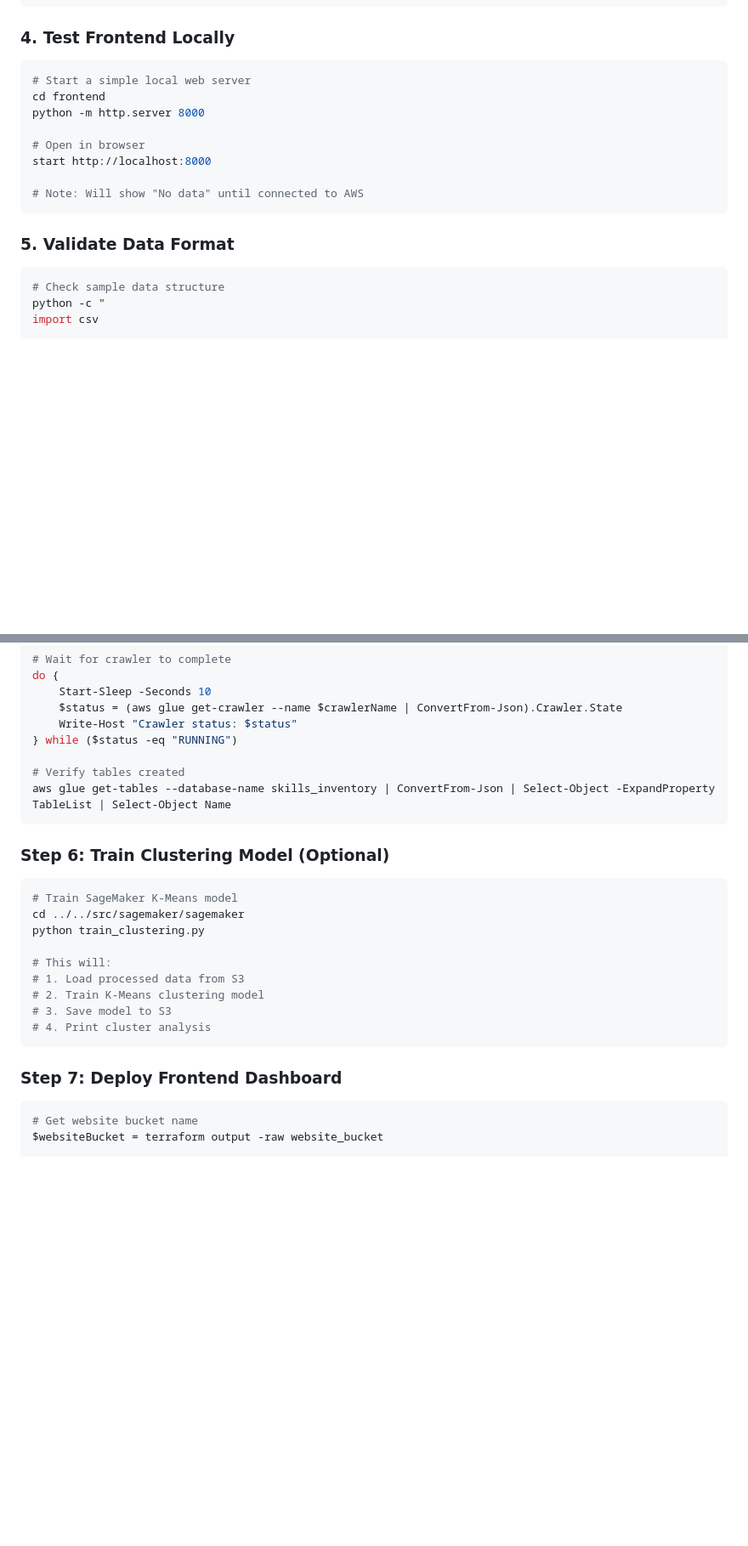
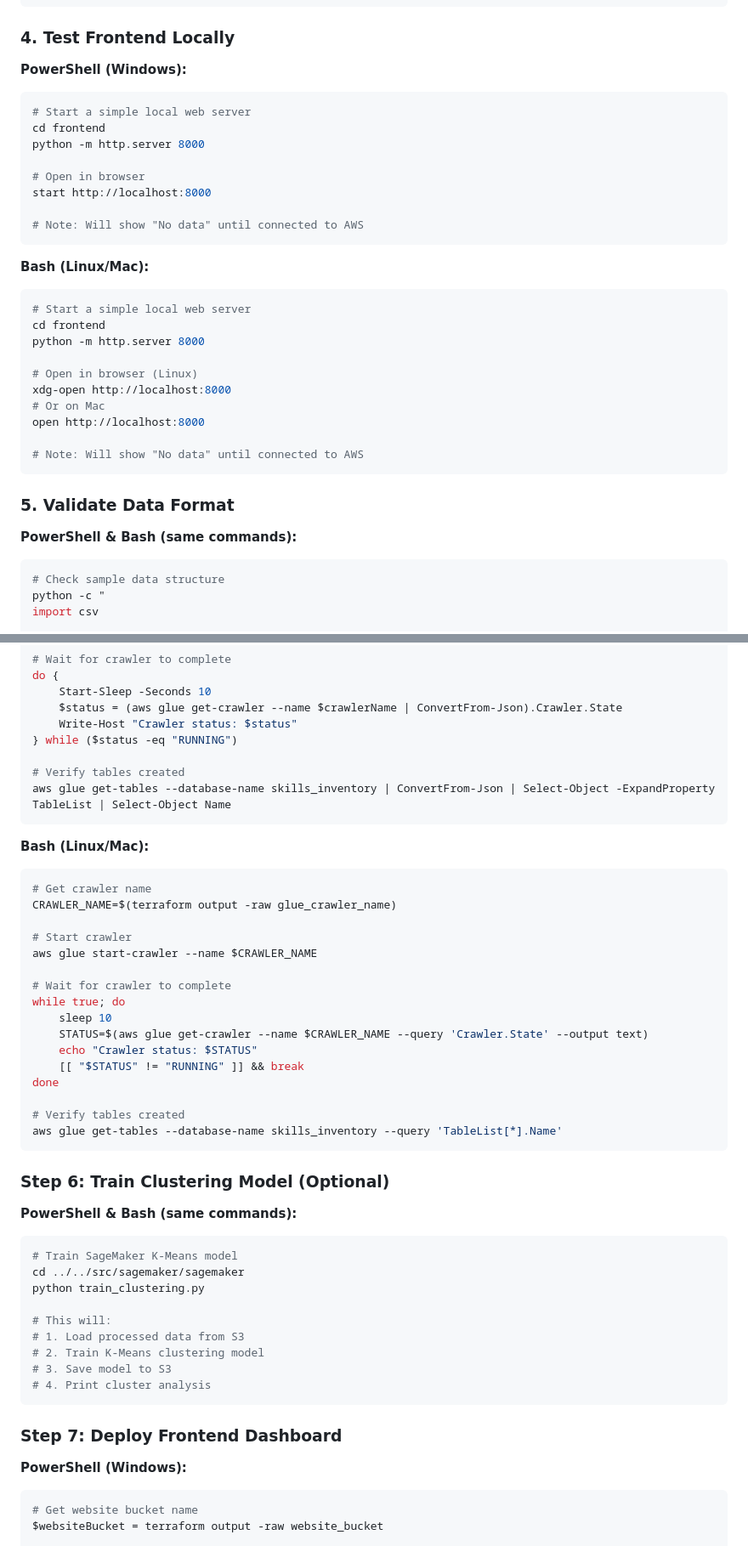
Before and after one commit to danplarkin/skills-inventory, a Markdown page: DEPLOYMENT.md, 2 parts joined by grey strips. Shown at 85% size. GitHub-like rendering; blank space fills up the shorter version.

````diff
--- a/DEPLOYMENT.md
+++ b/DEPLOYMENT.md
@@ -92,6 +123,7 @@ print(kmeans.cluster_centers_)
 
 ### 4. Test Frontend Locally
 
+**PowerShell (Windows):**
 ```powershell
 # Start a simple local web server
 cd frontend
@@ -103,9 +135,24 @@ start http://localhost:8000
 # Note: Will show "No data" until connected to AWS
 ```
 
+**Bash (Linux/Mac):**
+```bash
+# Start a simple local web server
+cd frontend
+python -m http.server 8000
+
+# Open in browser (Linux)
+xdg-open http://localhost:8000
+# Or on Mac
+open http://localhost:8000
+
+# Note: Will show "No data" until connected to AWS
+```
+
 ### 5. Validate Data Format
 
-```powershell
+**PowerShell & Bash (same commands):**
+```bash
 # Check sample data structure
 python -c "
 import csv
@@ -232,9 +282,30 @@ do {
 aws glue get-tables --database-name skills_inventory | ConvertFrom-Json | Select-Object -ExpandProperty TableList | Select-Object Name
 ```
 
+**Bash (Linux/Mac):**
+```bash
+# Get crawler name
+CRAWLER_NAME=$(terraform output -raw glue_crawler_name)
+
+# Start crawler
+aws glue start-crawler --name $CRAWLER_NAME
+
+# Wait for crawler to complete
+while true; do
+    sleep 10
+    STATUS=$(aws glue get-crawler --name $CRAWLER_NAME --query 'Crawler.State' --output text)
+    echo "Crawler status: $STATUS"
+    [[ "$STATUS" != "RUNNING" ]] && break
+done
+
+# Verify tables created
+aws glue get-tables --database-name skills_inventory --query 'TableList[*].Name'
+```
+
 ### Step 6: Train Clustering Model (Optional)
 
-```powershell
+**PowerShell & Bash (same commands):**
+```bash
 # Train SageMaker K-Means model
 cd ../../src/sagemaker/sagemaker
 python train_clustering.py
@@ -248,6 +319,7 @@ python train_clustering.py
 
 ### Step 7: Deploy Frontend Dashboard
 
+**PowerShell (Windows):**
 ```powershell
 # Get website bucket name
 $websiteBucket = terraform output -raw website_bucket
````
Also changed, not shown: other parts of DEPLOYMENT.md (+92 -3 lines).
